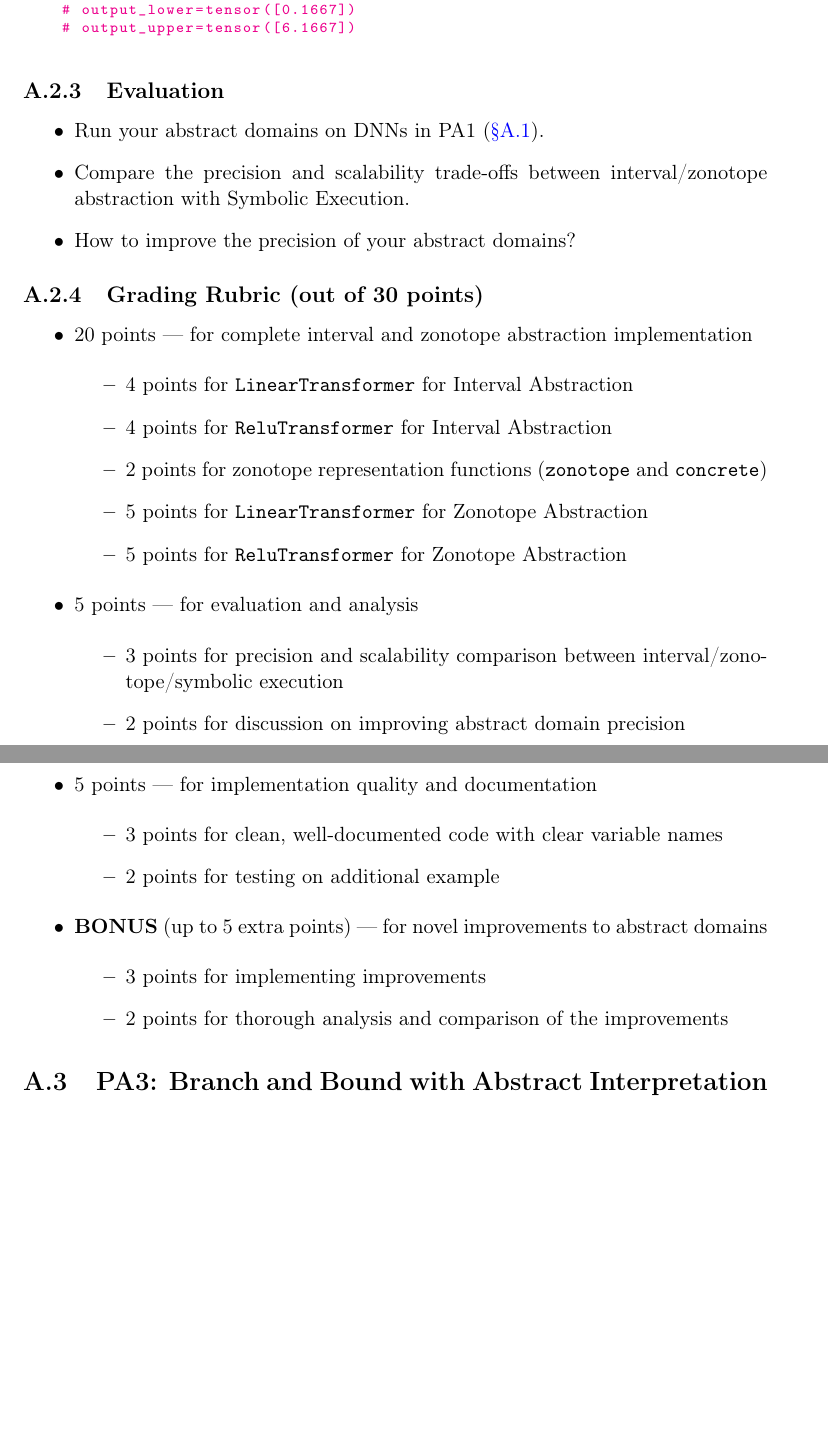
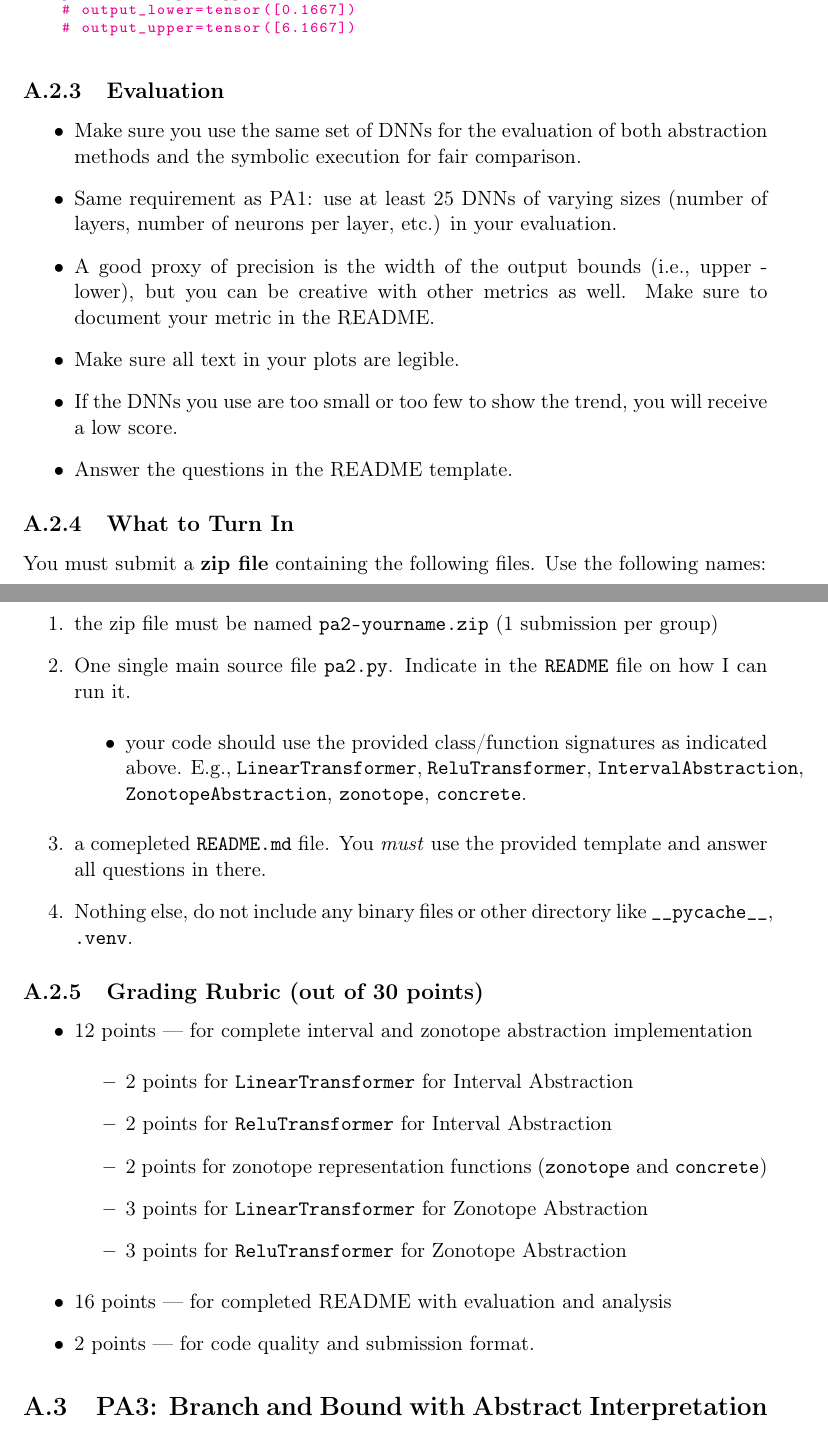
Before and after one commit to dynaroars/book_nnv, a LaTeX thesis (book.tex, which reads pa/pa2.tex): two parts of pages 140 and 141 of 160 before the commit and two parts of pages 140 and 141 of 161 after it, joined at a grey line, cut so that both start at the same text, the shorter picture padded with empty space. Compiled offline with pdfLaTeX.

Commit message:
pa2
added readme template
added [What to turn in]
changed [Grading rubric]
changed [Evaluation] instructions

```diff
--- a/pa/pa2.tex
+++ b/pa/pa2.tex
@@ -289,35 +292,54 @@ class ReluTransformer(nn.Module):
 \subsection{Evaluation}
 
 \begin{itemize}
-    \item Run your abstract domains on DNNs in PA1 (\autoref{sec:pa1}).
-    \item Compare the precision and scalability trade-offs between interval/zonotope abstraction with Symbolic Execution.
-    \item How to improve the precision of your abstract domains?
+    \item Make sure you use the same set of DNNs for the evaluation of both abstraction methods and the symbolic execution for fair comparison.
+    \item Same requirement as PA1: use at least 25 DNNs of varying sizes (number of layers, number of neurons per layer, etc.) in your evaluation.
+    \item A good proxy of precision is the width of the output bounds (i.e., upper - lower), but you can be creative with other metrics as well. Make sure to document your metric in the README.
+    \item Make sure all text in your plots are legible.
+    \item If the DNNs you use are too small or too few to show the trend, you will receive a low score.
+    % \item Compare the precision and scalability trade-offs between interval/zonotope abstraction with Symbolic Execution.
+    % \item How to improve the precision of your abstract domains?
+    \item Answer the questions in the README template.
 \end{itemize}
+
+
+\subsection{What to Turn In}
+
+You must submit a \textbf{zip file} containing the following files. Use the following names:
+
+\begin{enumerate}
+\item the zip file must be named \code{pa2-yourname.zip} (1 submission per group)
+\item One single main source file \code{pa2.py}. Indicate in the \code{README} file on how I can run it.
+    \begin{itemize}
+    \item your code should use the provided class/function signatures as indicated above. E.g., \code{LinearTransformer}, \code{ReluTransformer}, \code{IntervalAbstraction}, \code{ZonotopeAbstraction}, \code{zonotope}, \code{concrete}.
+    \end{itemize}
+\item a comepleted \code{README.md} file. You \emph{must} use the provided template and answer all questions in there.
+% Moved to README template
+% \item 2 screen shots showing how (1) you start your program (e.g., the commands used to run your program) and (2) the end of the run (e.g., of your program on the terminal screen)
+\item Nothing else, do not include any binary files or other directory like \code{\_\_pycache\_\_}, \code{.venv}.
+\end{enumerate}
+
 
 \subsection{Grading Rubric (out of 30 points)}
 
 \begin{itemize}
-\item 20 points — for complete interval and zonotope abstraction implementation
+\item 12 points — for complete interval and zonotope abstraction implementation
     \begin{itemize}
-    \item 4 points for \texttt{LinearTransformer} for Interval Abstraction
-    \item 4 points for \texttt{ReluTransformer} for Interval Abstraction
+    \item 2 points for \texttt{LinearTransformer} for Interval Abstraction
+    \item 2 points for \texttt{ReluTransformer} for Interval Abstraction
     \item 2 points for zonotope representation functions (\texttt{zonotope} and \texttt{concrete})
-    \item 5 points for \texttt{LinearTransformer} for Zonotope Abstraction
-    \item 5 points for \texttt{ReluTransformer} for Zonotope Abstraction
+    \item 3 points for \texttt{LinearTransformer} for Zonotope Abstraction
+    \item 3 points for \texttt{ReluTransformer} for Zonotope Abstraction
     \end{itemize}
-\item 5 points — for evaluation and analysis
-    \begin{itemize}
-    \item 3 points for precision and scalability comparison between interval/zonotope/symbolic execution
-    \item 2 points for discussion on improving abstract domain precision
-    \end{itemize}
-\item 5 points — for implementation quality and documentation
-    \begin{itemize}
-    \item 3 points for clean, well-documented code with clear variable names
-    \item 2 points for testing on additional example
-    \end{itemize}
-\item \textbf{BONUS} (up to 5 extra points) — for novel improvements to abstract domains
-    \begin{itemize}
-    \item 3 points for implementing improvements
-    \item 2 points for thorough analysis and comparison of the improvements
-    \end{itemize}
+\item 16 points — for completed README with evaluation and analysis
+    % \begin{itemize}
+    % \item 3 points for precision and scalability comparison between interval/zonotope/symbolic execution
+    % \item 2 points for discussion on improving abstract domain precision
+    % \end{itemize}
+\item 2 points — for code quality and submission format.
+% \item \textbf{BONUS} (up to 5 extra points) — for novel improvements to abstract domains
+%     \begin{itemize}
+%     \item 3 points for implementing improvements
+%     \item 2 points for thorough analysis and comparison of the improvements
+%     \end{itemize}
 \end{itemize}
```
Also changed, not shown: pa/templates/README_PA2.md (added), pa/pa2.tex (3 more changed lines).
